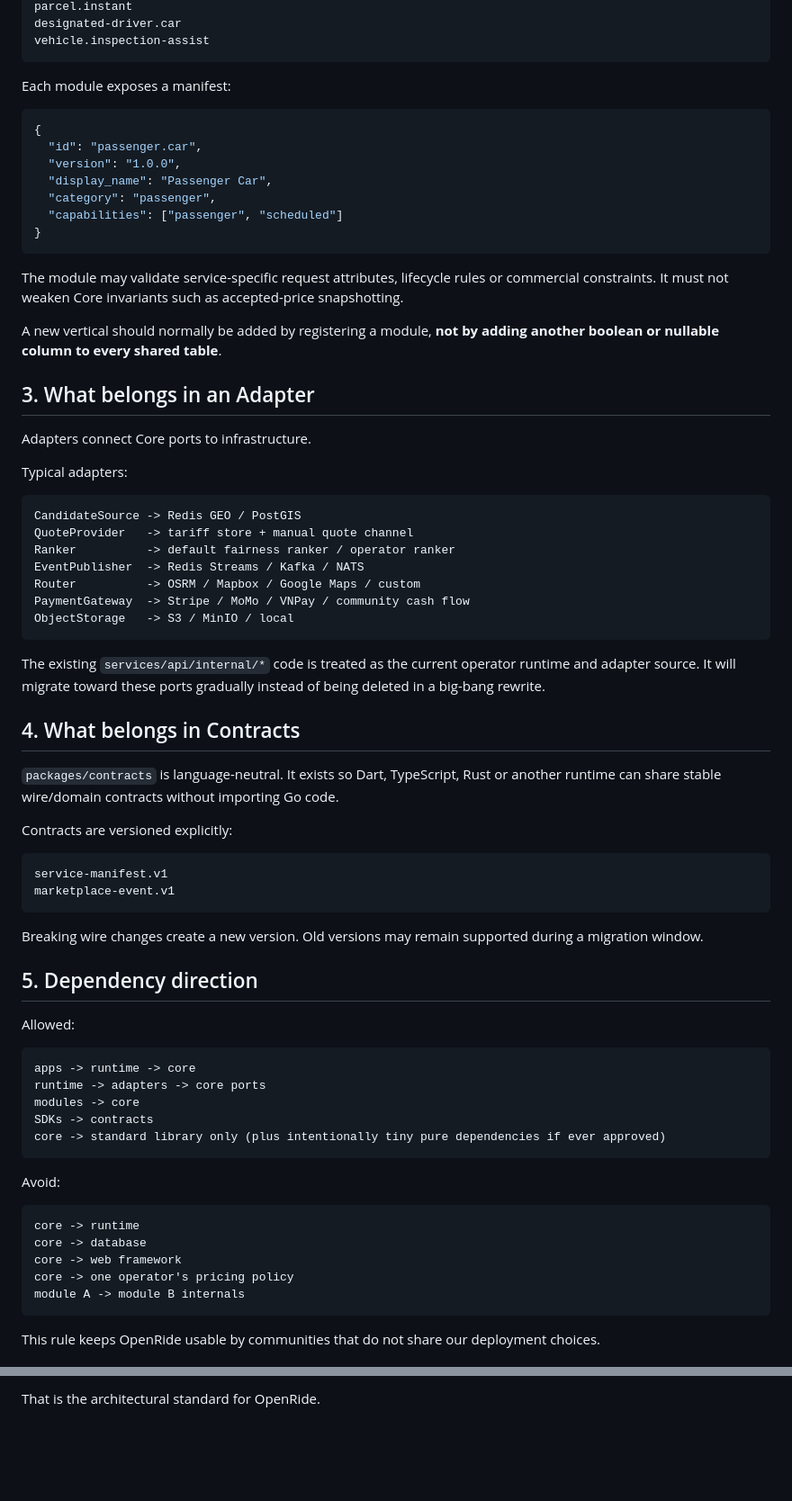
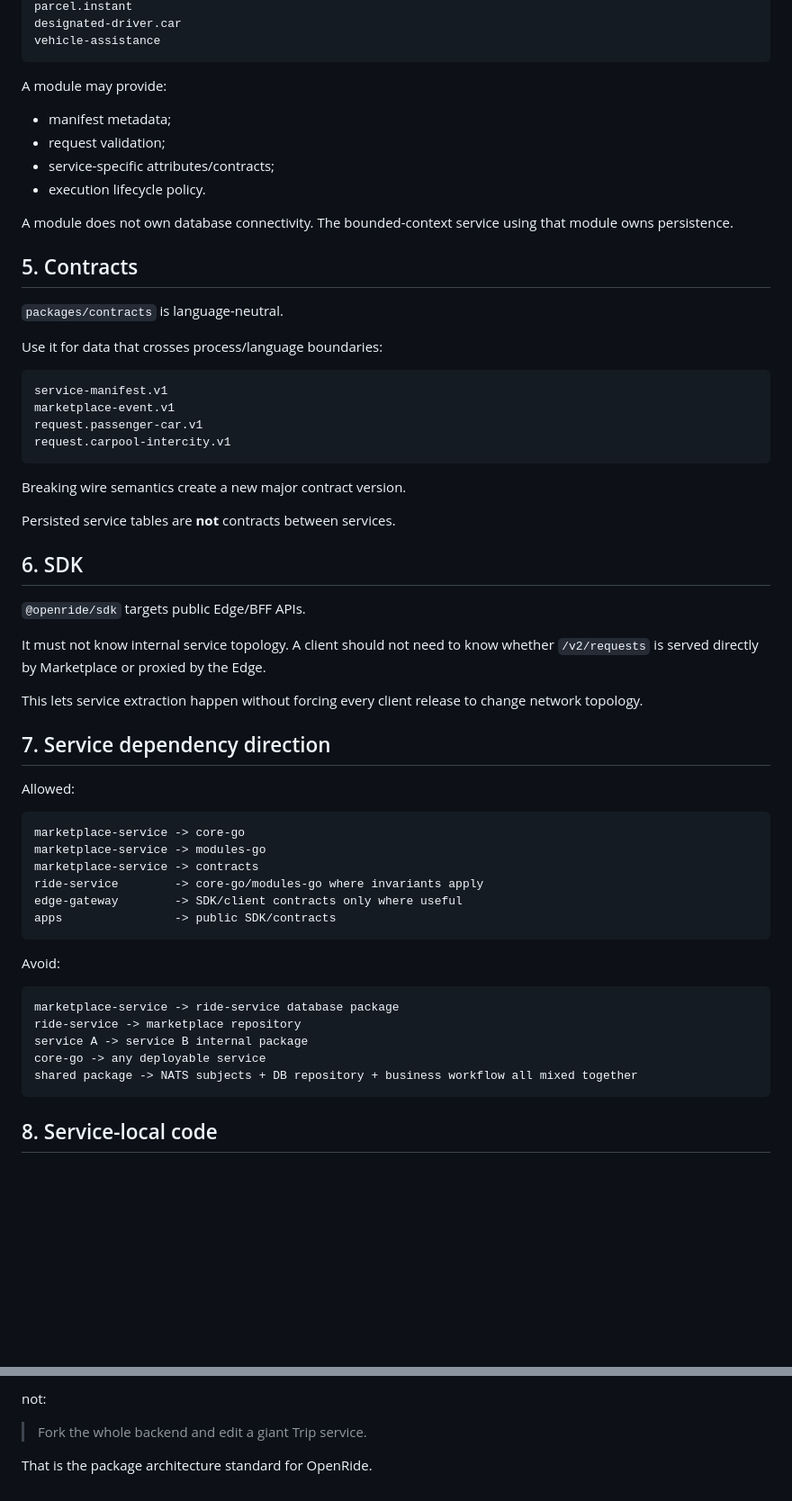
Before and after one commit to 0xmarkhydra/OpenRide, a Markdown page: docs/PACKAGE_ARCHITECTURE.md, 2 parts joined by grey strips. Shown at 90% size. Drawn GitHub-style; blank space fills up the shorter version.

````diff
--- a/docs/PACKAGE_ARCHITECTURE.md
+++ b/docs/PACKAGE_ARCHITECTURE.md
@@ -59,76 +86,63 @@ carpool.intercity
 parcel.instant
 designated-driver.car
-vehicle.inspection-assist
+vehicle-assistance
 ```
 
-Each module exposes a manifest:
+A module may provide:
+- manifest metadata;
+- request validation;
+- service-specific attributes/contracts;
+- execution lifecycle policy.
 
-```json
-{
-  "id": "passenger.car",
-  "version": "1.0.0",
-  "display_name": "Passenger Car",
-  "category": "passenger",
-  "capabilities": ["passenger", "scheduled"]
-}
-```
+A module does not own database connectivity. The bounded-context service using that module owns persistence.
 
-The module may validate service-specific request attributes, lifecycle rules or commercial constraints. It must not weaken Core invariants such as accepted-price snapshotting.
+## 5. Contracts
 
-A new vertical should normally be added by registering a module, **not by adding another boolean or nullable column to every shared table**.
+`packages/contracts` is language-neutral.
 
-## 3. What belongs in an Adapter
-
-Adapters connect Core ports to infrastructure.
-
-Typical adapters:
-
-```text
-CandidateSource -> Redis GEO / PostGIS
-QuoteProvider   -> tariff store + manual quote channel
-Ranker          -> default fairness ranker / operator ranker
-EventPublisher  -> Redis Streams / Kafka / NATS
-Router          -> OSRM / Mapbox / Google Maps / custom
-PaymentGateway  -> Stripe / MoMo / VNPay / community cash flow
-ObjectStorage   -> S3 / MinIO / local
-```
-
-The existing `services/api/internal/*` code is treated as the current operator runtime and adapter source. It will migrate toward these ports gradually instead of being deleted in a big-bang rewrite.
-
-## 4. What belongs in Contracts
-
-`packages/contracts` is language-neutral. It exists so Dart, TypeScript, Rust or another runtime can share stable wire/domain contracts without importing Go code.
-
-Contracts are versioned explicitly:
+Use it for data that crosses process/language boundaries:
 
 ```text
 service-manifest.v1
 marketplace-event.v1
+request.passenger-car.v1
+request.carpool-intercity.v1
 ```
 
-Breaking wire changes create a new version. Old versions may remain supported during a migration window.
+Breaking wire semantics create a new major contract version.
 
-## 5. Dependency direction
+Persisted service tables are **not** contracts between services.
+
+## 6. SDK
+
+`@openride/sdk` targets public Edge/BFF APIs.
+
+It must not know internal service topology. A client should not need to know whether `/v2/requests` is served directly by Marketplace or proxied by the Edge.
+
+This lets service extraction happen without forcing every client release to change network topology.
+
+## 7. Service dependency direction
 
 Allowed:
 
 ```text
-apps -> runtime -> core
-runtime -> adapters -> core ports
-modules -> core
-SDKs -> contracts
-core -> standard library only (plus intentionally tiny pure dependencies if ever approved)
+marketplace-service -> core-go
+marketplace-service -> modules-go
+marketplace-service -> contracts
+ride-service        -> core-go/modules-go where invariants apply
+edge-gateway        -> SDK/client contracts only where useful
+apps                -> public SDK/contracts
 ```
 
 Avoid:
 
 ```text
-core -> runtime
-core -> database
-core -> web framework
-core -> one operator's pricing policy
-module A -> module B internals
+marketplace-service -> ride-service database package
+ride-service -> marketplace repository
+service A -> service B internal package
+core-go -> any deployable service
+shared package -> NATS subjects + DB repository + business workflow all mixed together
 ```
 
-This rule keeps OpenRide usable by communities that do not share our deployment choices.
+## 8. Service-local code
 
@@ -187,2 +236,6 @@ and the answer should be:
 
-That is the architectural standard for OpenRide.
+not:
+
+> Fork the whole backend and edit a giant Trip service.
+
+That is the package architecture standard for OpenRide.
````
Also changed, not shown: other parts of docs/PACKAGE_ARCHITECTURE.md (+132 -70 lines).
